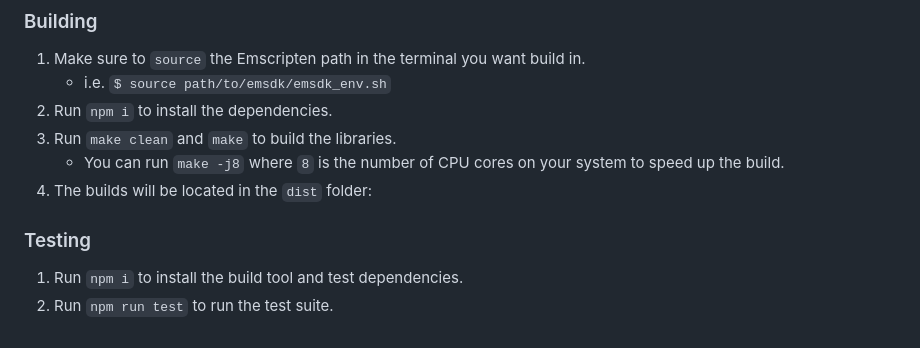
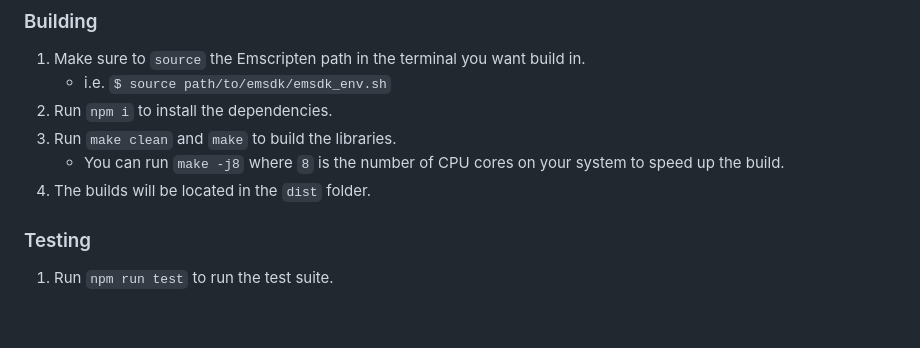
Before and after one commit to eshaz/synaudio, a Markdown page: README.md, the part around the change. Rendered like a GitHub page.

Commit message:
doc: update readme

```diff
--- a/README.md
+++ b/README.md
@@ -320,8 +320,7 @@ declare interface MultipleClipMatch {
 1. Run `npm i` to install the dependencies.
 1. Run `make clean` and `make` to build the libraries.
    * You can run `make -j8` where `8` is the number of CPU cores on your system to speed up the build.
-1. The builds will be located in the `dist` folder:
+1. The builds will be located in the `dist` folder.
 
 ### Testing
-1. Run `npm i` to install the build tool and test dependencies.
 1. Run `npm run test` to run the test suite.
```
